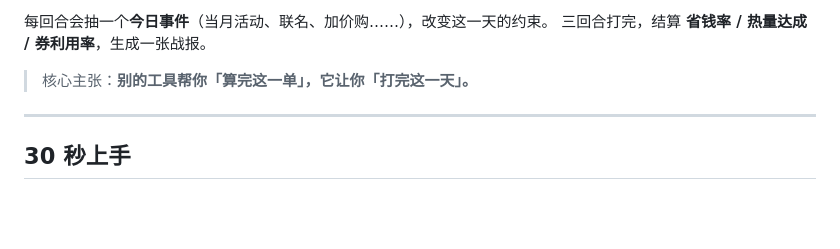
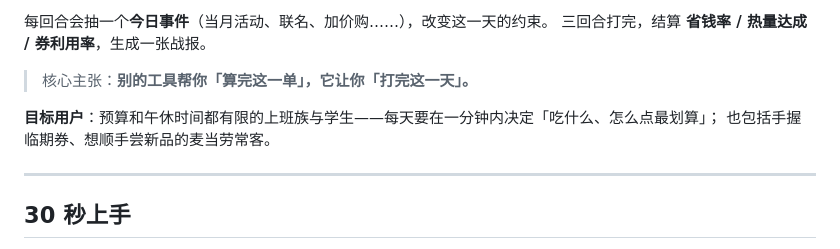
Before and after one commit to langlangagowith/mcd-rogue, a Markdown page: README.md, the part around the change. GitHub-like rendering; blank space fills up the shorter version.

Commit message:
docs: README 补「目标用户」—— 对齐官方要求 README 需含介绍/安装/示例/目标用户

```diff
--- a/README.md
+++ b/README.md
@@ -29,6 +29,9 @@
 三回合打完，结算 **省钱率 / 热量达成 / 券利用率**，生成一张战报。
 
 > 核心主张：**别的工具帮你「算完这一单」，它让你「打完这一天」。**
+
+**目标用户**：预算和午休时间都有限的上班族与学生——每天要在一分钟内决定「吃什么、怎么点最划算」；
+也包括手握临期券、想顺手尝新品的麦当劳常客。
 
 ---
 
```
